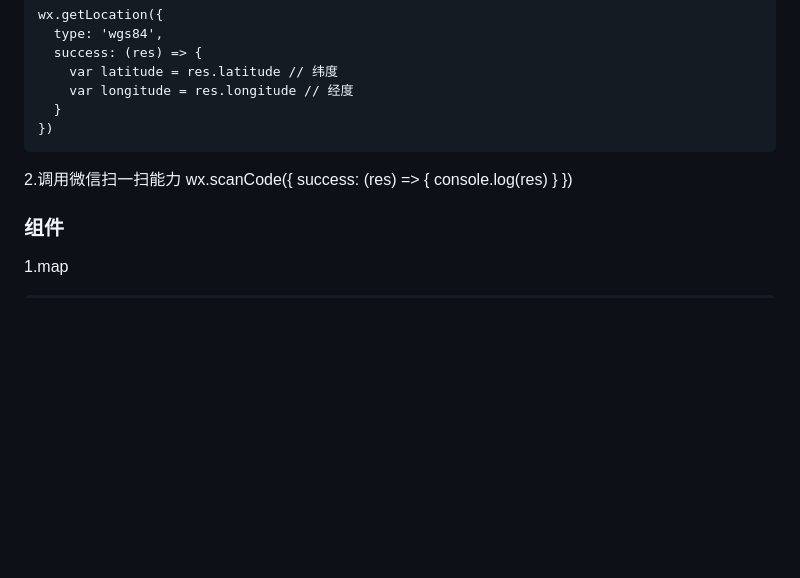
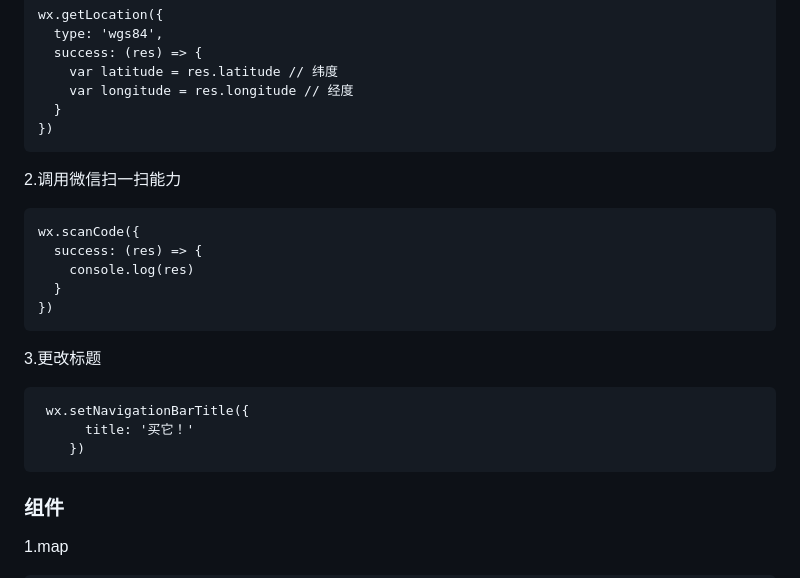
Before and after one commit to EndeavorNo1/knowledge, a Markdown page: 小程序.md, the part around the change. Drawn GitHub-style; blank space fills up the shorter version.

````diff
--- a/小程序.md
+++ b/小程序.md
@@ -157,12 +157,19 @@ wx.getLocation({
 })
 ```
 2.调用微信扫一扫能力
+```
 wx.scanCode({
   success: (res) => {
     console.log(res)
   }
 })
-
+```
+3.更改标题
+```
+ wx.setNavigationBarTitle({
+      title: '买它！'
+    })
+```
 ### 组件
 1.map
 ```
````
